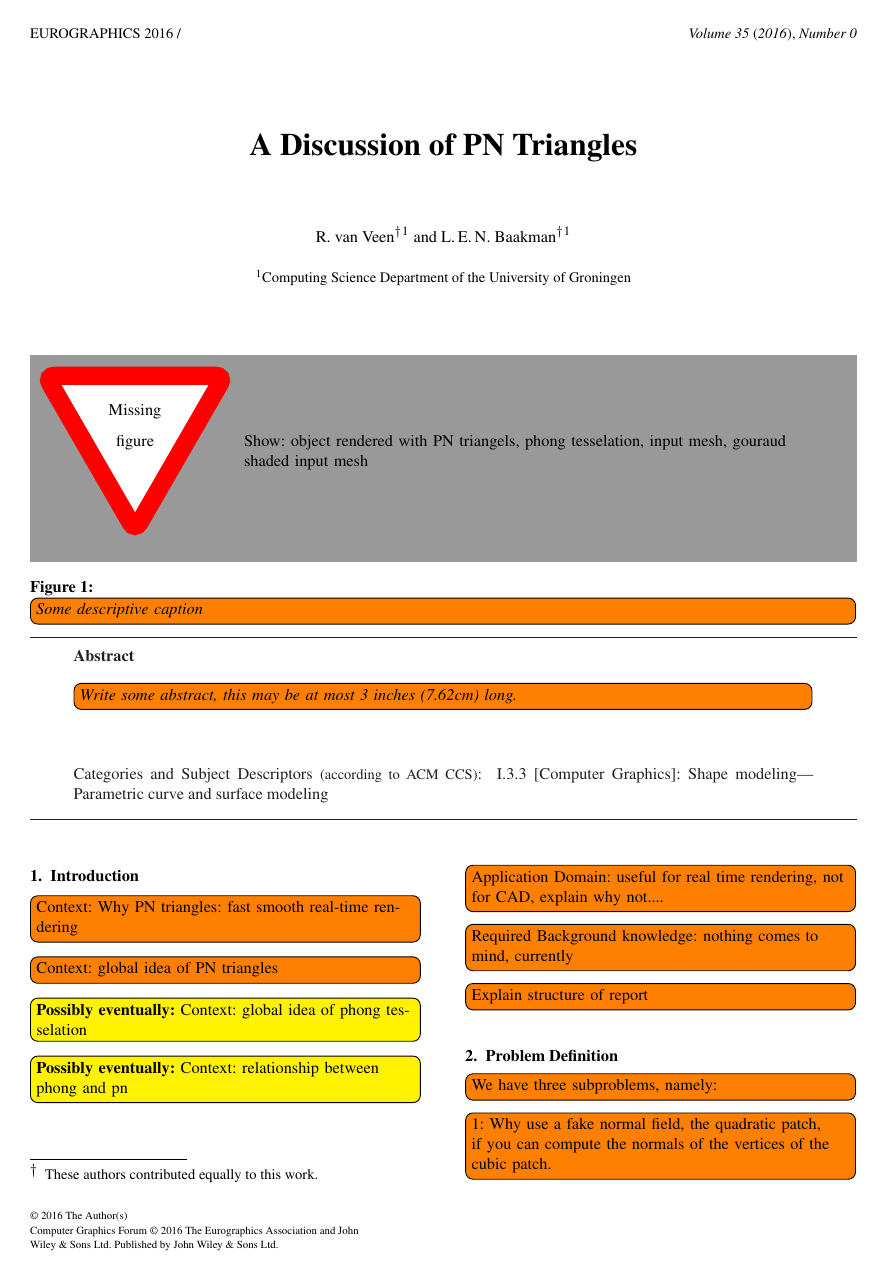
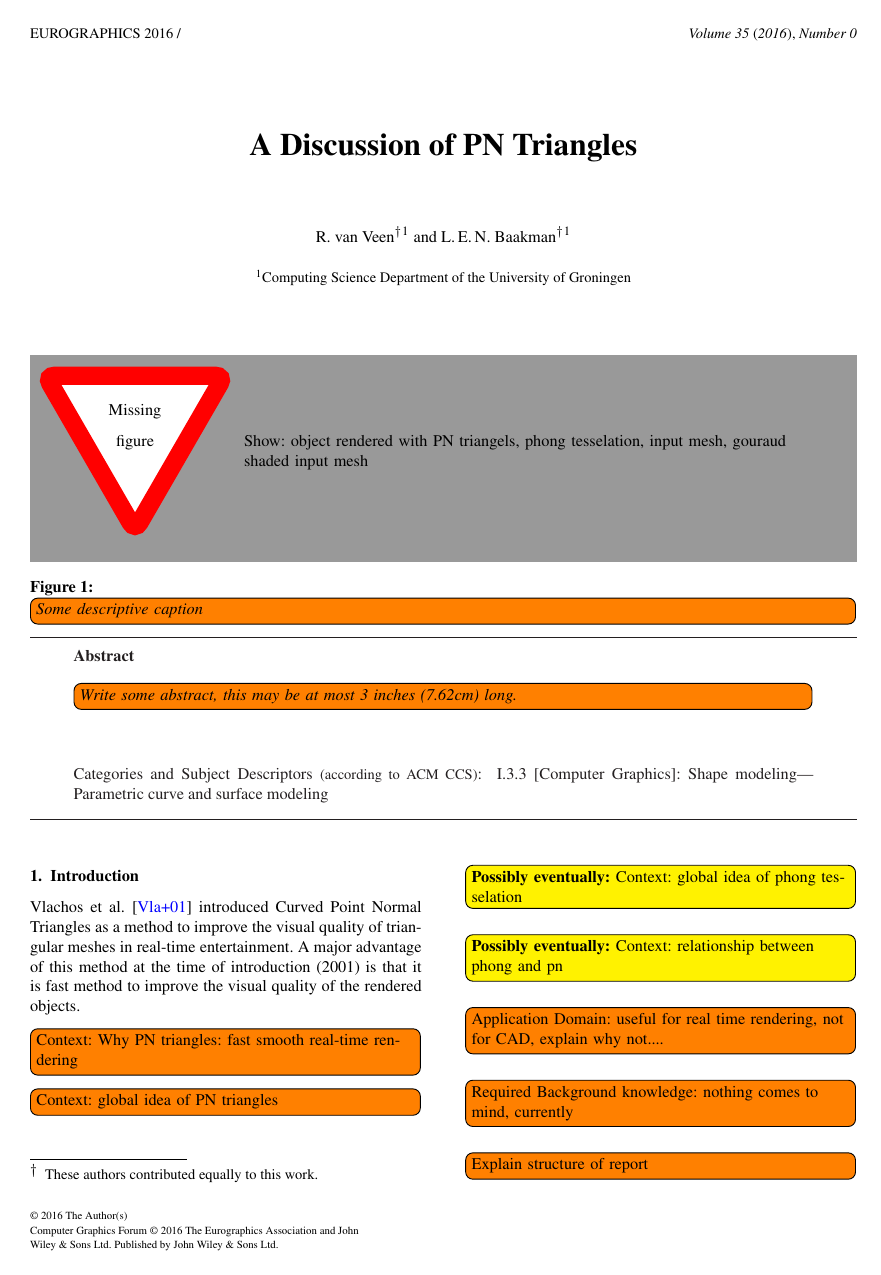
Before and after one commit to lauraBaakman/Advanced-Computer-Graphics, a LaTeX document (report/main.tex, which reads report/content/introduction.tex): page 1 of 2 before the commit and page 1 of 3 after it. Compiled offline with LaTeX, dvips and Ghostscript.

Commit message:
Resolved first todo :-)

```diff
--- a/report/content/introduction.tex
+++ b/report/content/introduction.tex
@@ -1,6 +1,7 @@
 %!TEX root = ../main.tex
 
 \section{Introduction}
+\textcite{vlachos2001curved} introduced Curved Point Normal Triangles as a method to improve the visual quality of triangular meshes in real-time entertainment. A major advantage of this method at the time of introduction (\citeyear{vlachos2001curved}) is that it is fast method to improve the visual quality of the rendered objects.
 
 \todo[inline]{Context: Why PN triangles: fast smooth real-time rendering}
 \todo[inline]{Context: global idea of PN triangles}
```
